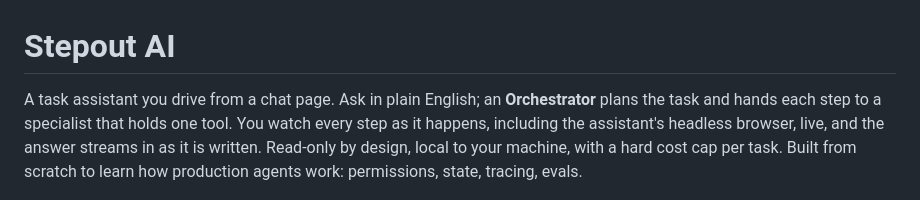
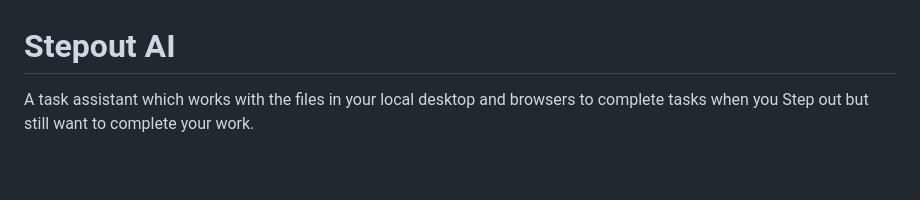
Before and after one commit to orijeet100/Stepout-AI, a Markdown page: README.md, the part around the change. GitHub-like rendering; blank space fills up the shorter version.

Commit message:
Revise README description for task assistant
Updated the description of the task assistant to clarify its functionality.

```diff
--- a/README.md
+++ b/README.md
@@ -1,6 +1,6 @@
 # Stepout AI
 
-A task assistant you drive from a chat page. Ask in plain English; an **Orchestrator** plans the task and hands each step to a specialist that holds one tool. You watch every step as it happens, including the assistant's headless browser, live, and the answer streams in as it is written. Read-only by design, local to your machine, with a hard cost cap per task. Built from scratch to learn how production agents work: permissions, state, tracing, evals.
+A task assistant which works with the files in your local desktop and browsers to complete tasks when you Step out but still want to complete your work.
 
 ![A finished run, opened: the plan, a card for each task an agent did, one tool call open on its request and result, and the budget](docs/assets/run-light.jpg)
 
```
